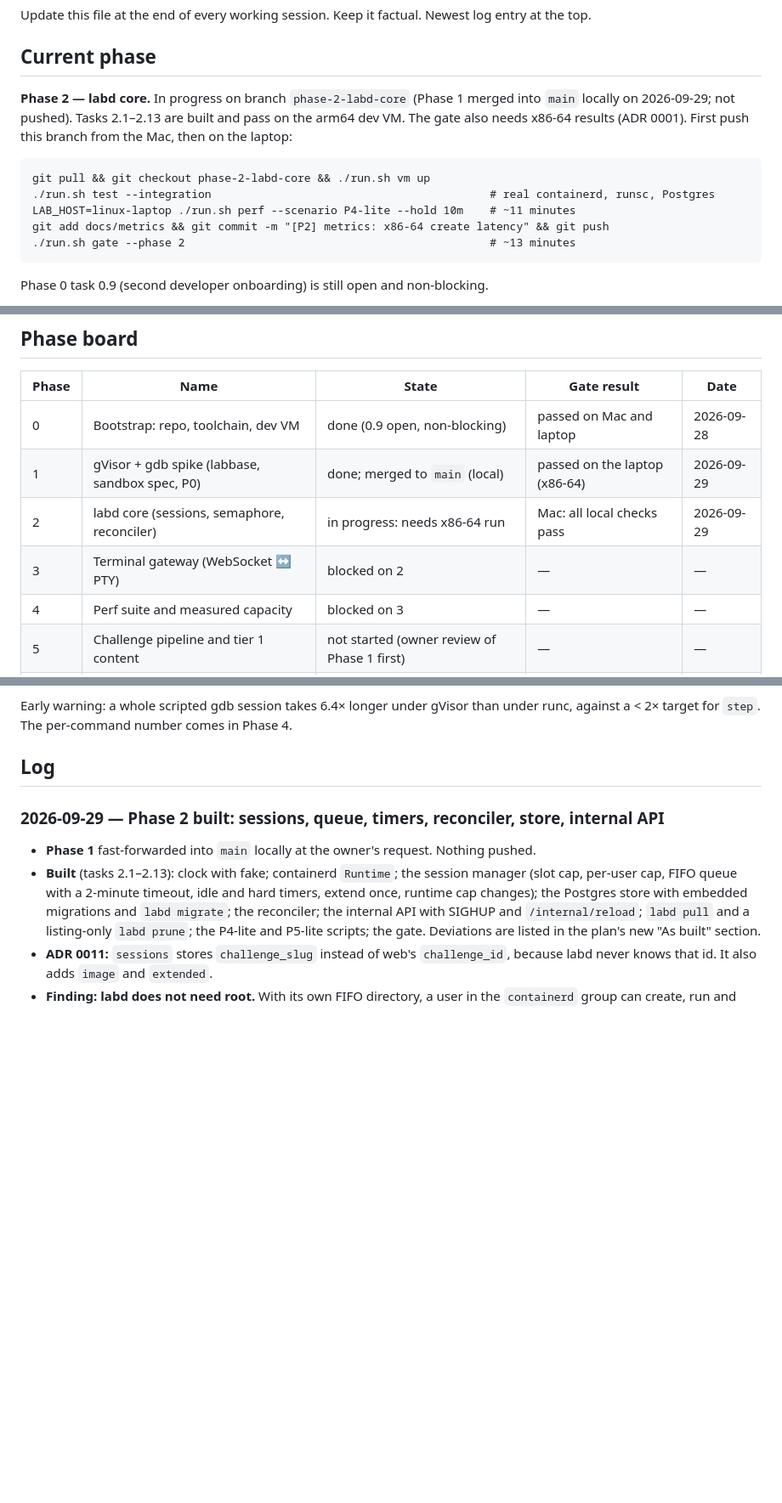
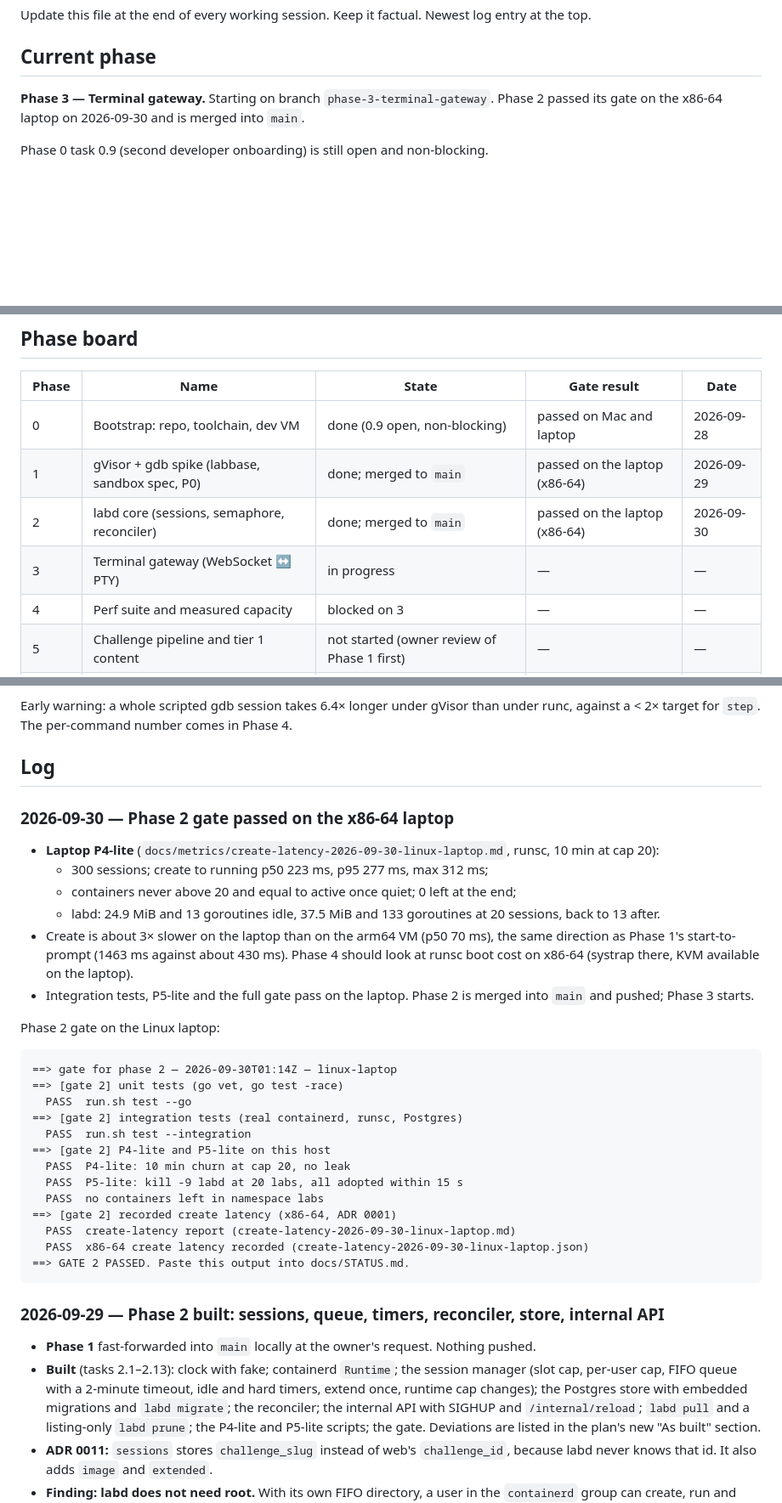
Before and after one commit to 0xNiel/gdb-challenge-labs, a Markdown page: docs/STATUS.md, 3 parts joined by grey strips. Shown at 85% size. Drawn GitHub-style; blank space fills up the shorter version.

Commit message:
[P2] docs: Phase 2 gate passed on the laptop; Phase 2 done
Co-Authored-By: Claude Opus 5.5 (1M context) <noreply@anthropic.com>

````diff
--- a/docs/STATUS.md
+++ b/docs/STATUS.md
@@ -4,15 +4,7 @@ Update this file at the end of every working session. Keep it factual. Newest lo
 
 ## Current phase
 
-**Phase 2 — labd core.** In progress on branch `phase-2-labd-core` (Phase 1 merged into `main` locally on 2026-09-29; not pushed). Tasks 2.1–2.13 are built and pass on the arm64 dev VM. The gate also needs x86-64 results (ADR 0001). First push this branch from the Mac, then on the laptop:
-
-```
-git pull && git checkout phase-2-labd-core && ./run.sh vm up
-./run.sh test --integration                                          # real containerd, runsc, Postgres
-LAB_HOST=linux-laptop ./run.sh perf --scenario P4-lite --hold 10m    # ~11 minutes
-git add docs/metrics && git commit -m "[P2] metrics: x86-64 create latency" && git push
-./run.sh gate --phase 2                                              # ~13 minutes
-```
+**Phase 3 — Terminal gateway.** Starting on branch `phase-3-terminal-gateway`. Phase 2 passed its gate on the x86-64 laptop on 2026-09-30 and is merged into `main`.
 
 Phase 0 task 0.9 (second developer onboarding) is still open and non-blocking.
 
@@ -31,9 +23,9 @@ Phase 0 task 0.9 (second developer onboarding) is still open and non-blocking.
 | Phase | Name | State | Gate result | Date |
 | --- | --- | --- | --- | --- |
 | 0 | Bootstrap: repo, toolchain, dev VM | done (0.9 open, non-blocking) | passed on Mac and laptop | 2026-09-28 |
-| 1 | gVisor + gdb spike (labbase, sandbox spec, P0) | done; merged to `main` (local) | passed on the laptop (x86-64) | 2026-09-29 |
-| 2 | labd core (sessions, semaphore, reconciler) | in progress: needs x86-64 run | Mac: all local checks pass | 2026-09-29 |
-| 3 | Terminal gateway (WebSocket ↔ PTY) | blocked on 2 | — | — |
+| 1 | gVisor + gdb spike (labbase, sandbox spec, P0) | done; merged to `main` | passed on the laptop (x86-64) | 2026-09-29 |
+| 2 | labd core (sessions, semaphore, reconciler) | done; merged to `main` | passed on the laptop (x86-64) | 2026-09-30 |
+| 3 | Terminal gateway (WebSocket ↔ PTY) | in progress | — | — |
 | 4 | Perf suite and measured capacity | blocked on 3 | — | — |
 | 5 | Challenge pipeline and tier 1 content | not started (owner review of Phase 1 first) | — | — |
 | 6 | Django web app | blocked on 3, 5 | — | — |
@@ -56,6 +48,31 @@ x86-64 laptop, one lab (`docs/metrics/single-lab-2026-09-29-linux-laptop.json`,
 Early warning: a whole scripted gdb session takes 6.4× longer under gVisor than under runc, against a < 2× target for `step`. The per-command number comes in Phase 4.
 
 ## Log
+
+### 2026-09-30 — Phase 2 gate passed on the x86-64 laptop
+- **Laptop P4-lite** (`docs/metrics/create-latency-2026-09-30-linux-laptop.md`, runsc, 10 min at cap 20):
+  - 300 sessions; create to running p50 223 ms, p95 277 ms, max 312 ms;
+  - containers never above 20 and equal to active once quiet; 0 left at the end;
+  - labd: 24.9 MiB and 13 goroutines idle, 37.5 MiB and 133 goroutines at 20 sessions, back to 13 after.
+- Create is about 3× slower on the laptop than on the arm64 VM (p50 70 ms), the same direction as Phase 1's start-to-prompt (1463 ms against about 430 ms). Phase 4 should look at runsc boot cost on x86-64 (systrap there, KVM available on the laptop).
+- Integration tests, P5-lite and the full gate pass on the laptop. Phase 2 is merged into `main` and pushed; Phase 3 starts.
+
+Phase 2 gate on the Linux laptop:
+```
+==> gate for phase 2 — 2026-09-30T01:14Z — linux-laptop
+==> [gate 2] unit tests (go vet, go test -race)
+  PASS  run.sh test --go
+==> [gate 2] integration tests (real containerd, runsc, Postgres)
+  PASS  run.sh test --integration
+==> [gate 2] P4-lite and P5-lite on this host
+  PASS  P4-lite: 10 min churn at cap 20, no leak
+  PASS  P5-lite: kill -9 labd at 20 labs, all adopted within 15 s
+  PASS  no containers left in namespace labs
+==> [gate 2] recorded create latency (x86-64, ADR 0001)
+  PASS  create-latency report (create-latency-2026-09-30-linux-laptop.md)
+  PASS  x86-64 create latency recorded (create-latency-2026-09-30-linux-laptop.json)
+==> GATE 2 PASSED. Paste this output into docs/STATUS.md.
+```
 
 ### 2026-09-29 — Phase 2 built: sessions, queue, timers, reconciler, store, internal API
 - **Phase 1** fast-forwarded into `main` locally at the owner's request. Nothing pushed.
````
